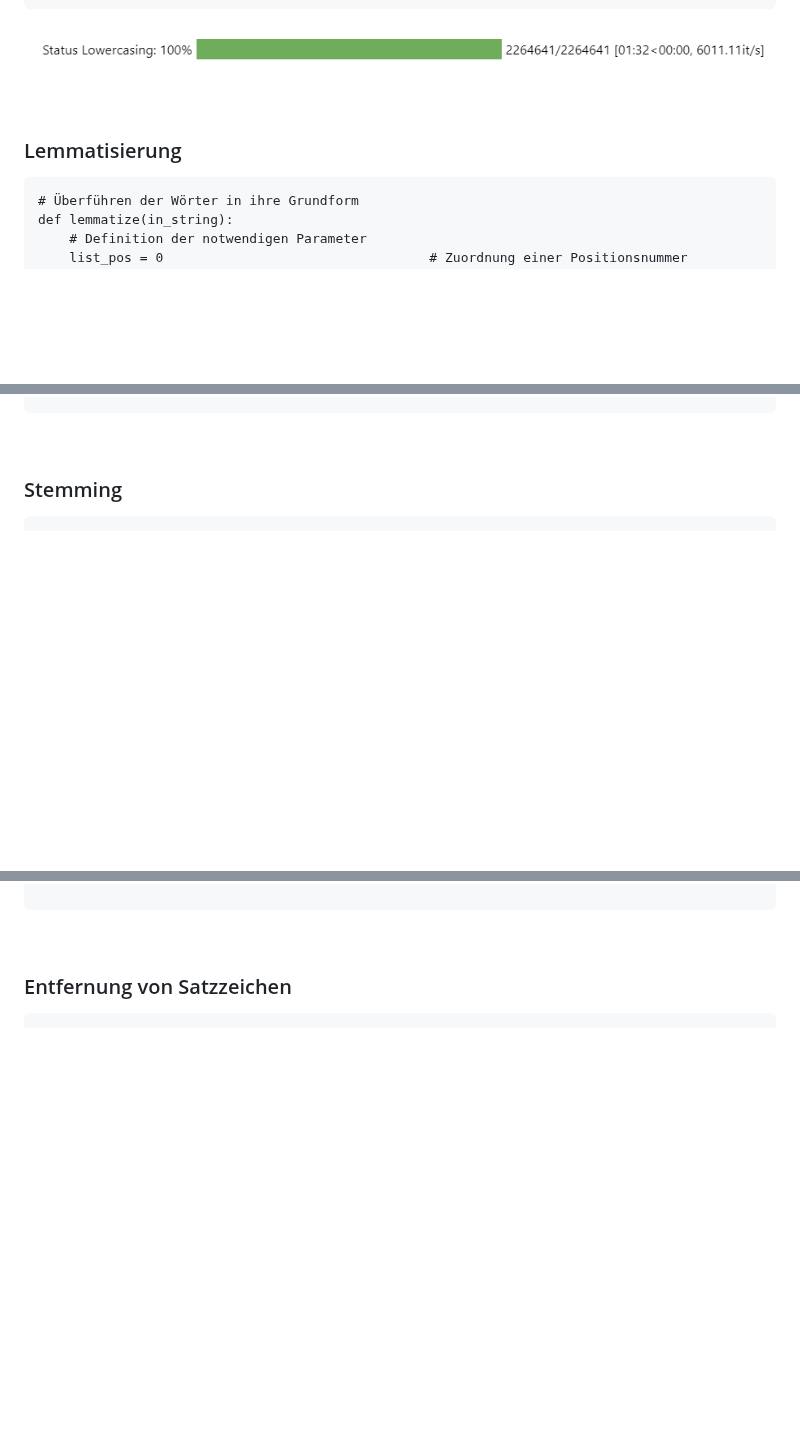
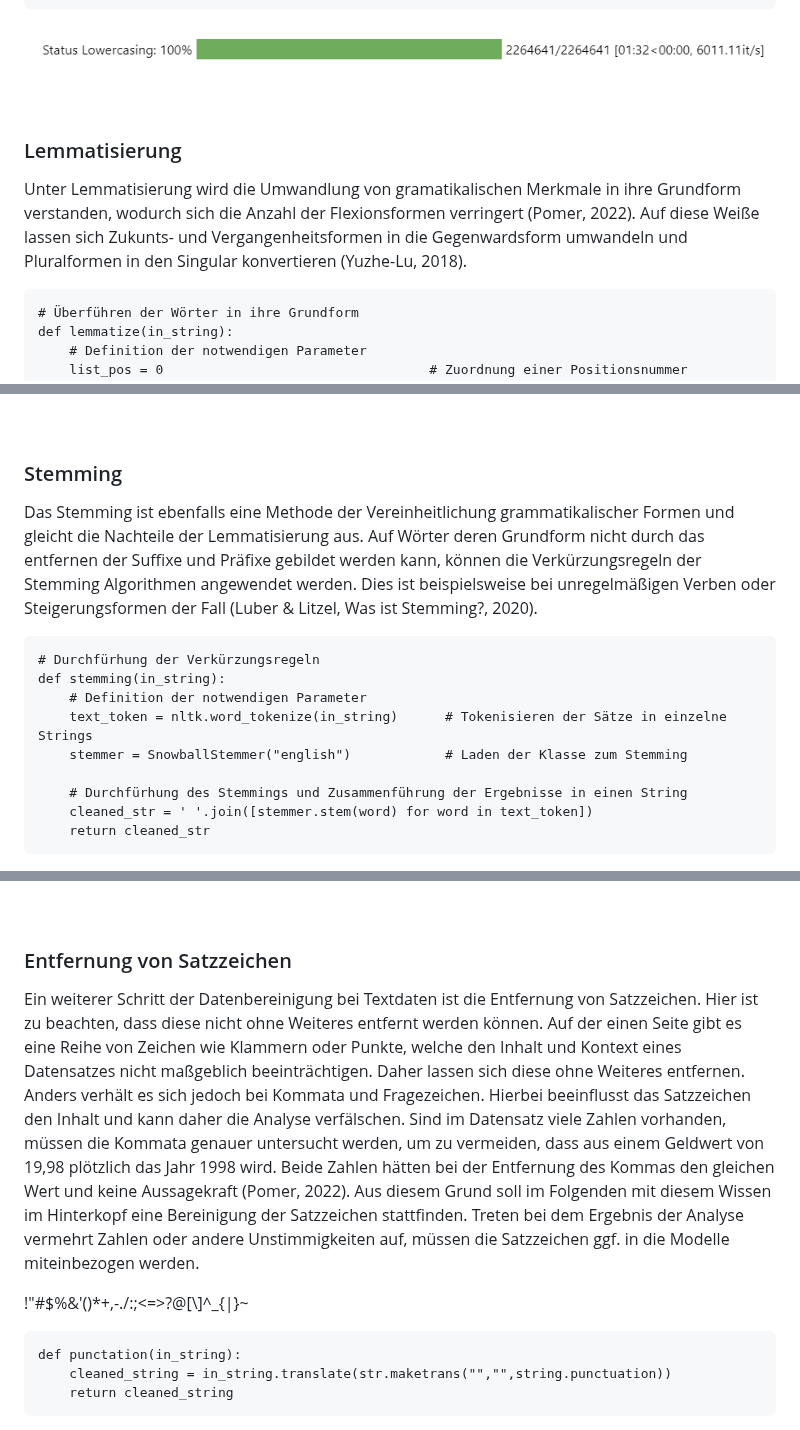
Before and after one commit to Sannui/Masterarbeit_Nuissl_Sandra, a Markdown page: Datapreperation/README.md, 3 parts joined by grey strips. Drawn GitHub-style; blank space fills up the shorter version.

````diff
--- a/Datapreperation/README.md
+++ b/Datapreperation/README.md
@@ -52,7 +52,10 @@ def to_lower(in_string):
 
 <Br>
 
+
 ### Lemmatisierung
+
+Unter Lemmatisierung wird die Umwandlung von gramatikalischen Merkmale in ihre Grundform verstanden, wodurch sich die Anzahl der Flexionsformen verringert (Pomer, 2022). Auf diese Weiße lassen sich Zukunts- und Vergangenheitsformen in die Gegenwardsform umwandeln und Pluralformen in den Singular konvertieren (Yuzhe-Lu, 2018).
 
 ```
 # Überführen der Wörter in ihre Grundform
@@ -82,7 +85,21 @@ def lemmatize(in_string):
 
 <Br>
 
+
 ### Stemming
 
+Das Stemming ist ebenfalls eine Methode der Vereinheitlichung grammatikalischer Formen und gleicht die Nachteile der Lemmatisierung aus. Auf Wörter deren Grundform nicht durch das entfernen der Suffixe und Präfixe gebildet werden kann, können die Verkürzungsregeln der Stemming Algorithmen angewendet werden. Dies ist beispielsweise bei unregelmäßigen Verben oder Steigerungsformen der Fall (Luber & Litzel, Was ist Stemming?, 2020).
+
+
+```
+# Durchfürhung der Verkürzungsregeln
+def stemming(in_string):
+    # Definition der notwendigen Parameter
+    text_token = nltk.word_tokenize(in_string)      # Tokenisieren der Sätze in einzelne Strings
+    stemmer = SnowballStemmer("english")            # Laden der Klasse zum Stemming
+
+    # Durchfürhung des Stemmings und Zusammenführung der Ergebnisse in einen String
+    cleaned_str = ' '.join([stemmer.stem(word) for word in text_token])
+    return cleaned_str
 ```
 
@@ -90,7 +107,16 @@ def lemmatize(in_string):
 
 <Br>
 
+
 ### Entfernung von Satzzeichen
 
+Ein weiterer Schritt der Datenbereinigung bei Textdaten ist die Entfernung von Satzzeichen. Hier ist zu beachten, dass diese nicht ohne Weiteres entfernt werden können. Auf der einen Seite gibt es eine Reihe von Zeichen wie Klammern oder Punkte, welche den Inhalt und Kontext eines Datensatzes nicht maßgeblich beeinträchtigen. Daher lassen sich diese ohne Weiteres entfernen. Anders verhält es sich jedoch bei Kommata und Fragezeichen. Hierbei beeinflusst das Satzzeichen den Inhalt und kann daher die Analyse verfälschen. Sind im Datensatz viele Zahlen vorhanden, müssen die Kommata genauer untersucht werden, um zu vermeiden, dass aus einem Geldwert von 19,98 plötzlich das Jahr 1998 wird. Beide Zahlen hätten bei der Entfernung des Kommas den gleichen Wert und keine Aussagekraft (Pomer, 2022). Aus diesem Grund soll im Folgenden mit diesem Wissen im Hinterkopf eine Bereinigung der Satzzeichen stattfinden. Treten bei dem Ergebnis der Analyse vermehrt Zahlen oder andere Unstimmigkeiten auf, müssen die Satzzeichen ggf. in die Modelle miteinbezogen werden.
+
+!"#$%&\'()*+,-./:;<=>?@[\\]^_{|}~
+
+```
+def punctation(in_string):
+    cleaned_string = in_string.translate(str.maketrans("","",string.punctuation))
+    return cleaned_string
 ```
 
````
Also changed, not shown: other parts of Datapreperation/README.md (+12 -3 lines).
